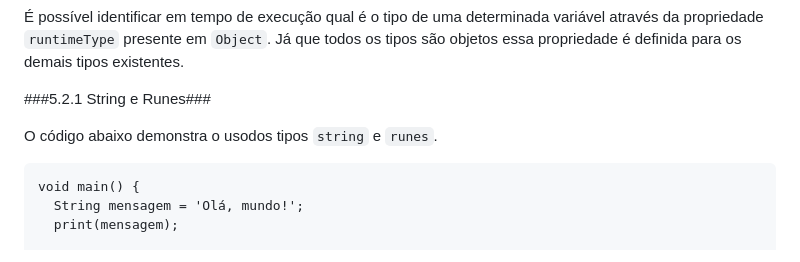
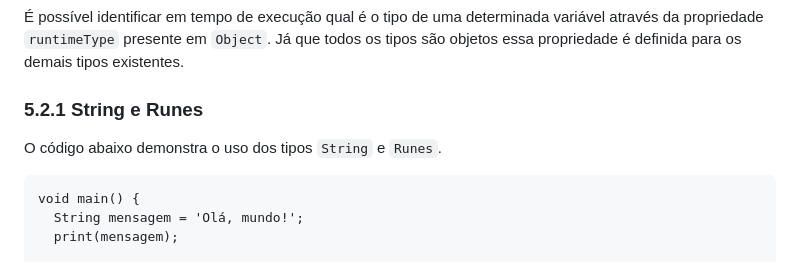
Before and after one commit to ricdtaveira/mobdev-parte-01, a Markdown page: 07-variaveis-tipos/README.md, the part around the change. Drawn GitHub-style.

Commit message:
Alterado em 22-02-2024

```diff
--- a/07-variaveis-tipos/README.md
+++ b/07-variaveis-tipos/README.md
@@ -73,9 +73,9 @@ da propriedade `runtimeType` presente em `Object`. Já que todos os tipos são o
 essa propriedade é definida para os demais tipos existentes.
 >
 
-###5.2.1 String e Runes###
+### 5.2.1 String e Runes ###
 >
-O código abaixo demonstra o usodos tipos `string` e `runes`.
+O código abaixo demonstra o uso dos tipos `String` e `Runes`.
 >
 
 >
```
